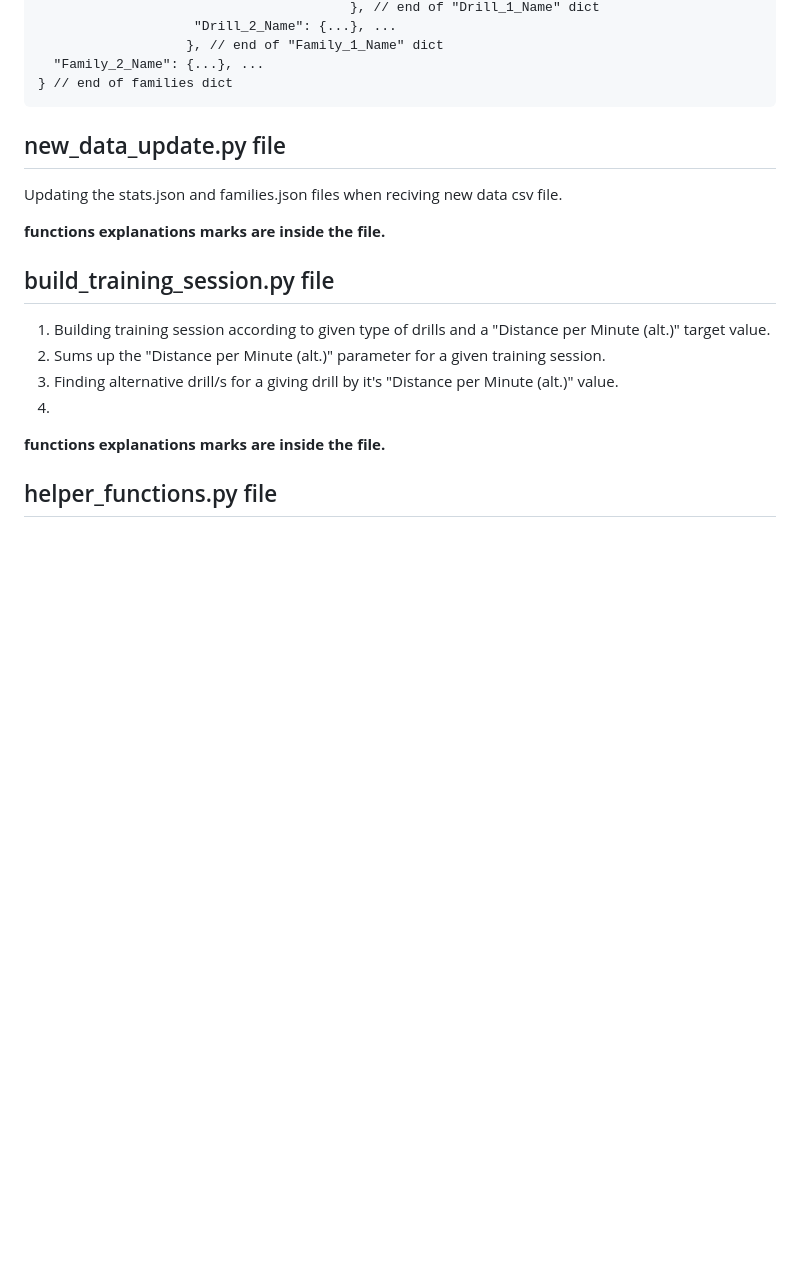
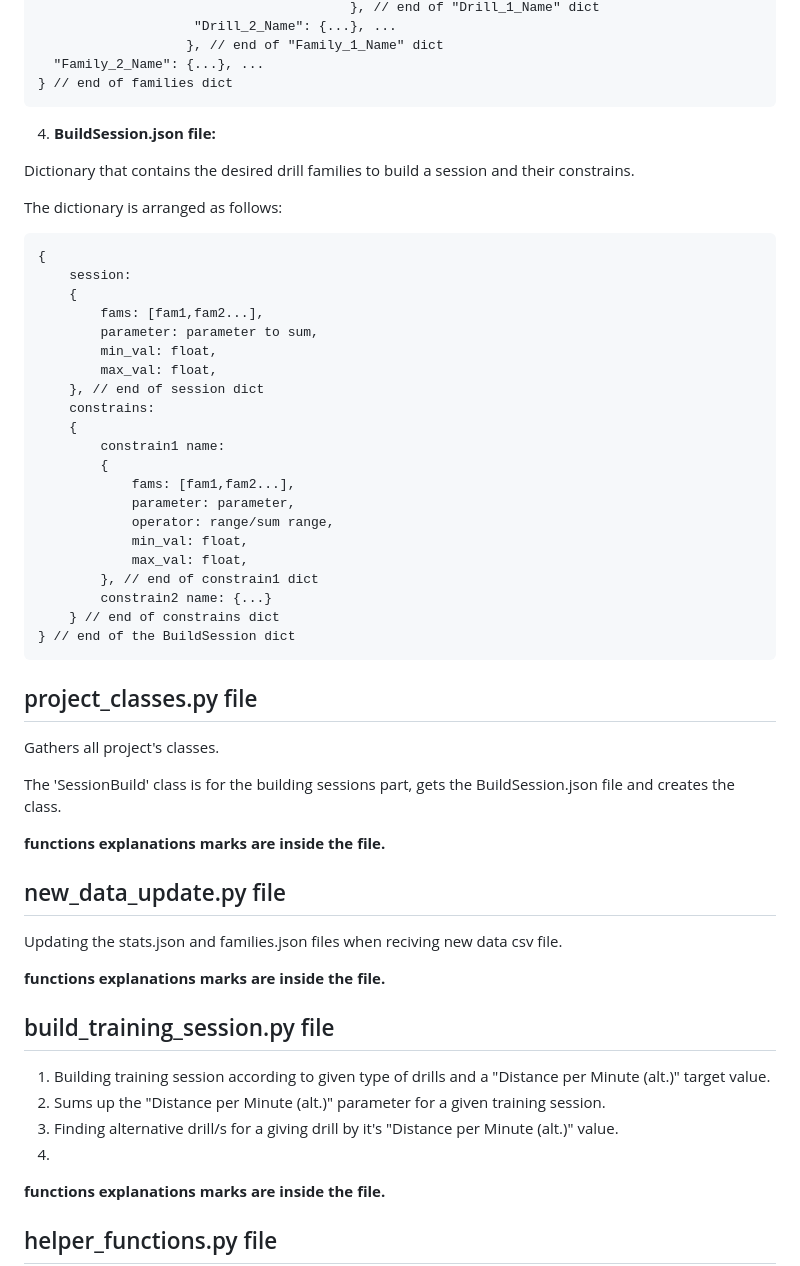
Before and after one commit to nirdar1992/HJ, a Markdown page: README.md, the part around the change. Rendered like a GitHub page; blank space fills up the shorter version.

````diff
--- a/README.md
+++ b/README.md
@@ -81,6 +81,42 @@ The dictionary is arranged as follows:
 } // end of families dict
 ```
 
+4. **BuildSession.json file:**
+
+Dictionary that contains the desired drill families to build a session and their constrains.
+
+The dictionary is arranged as follows:
+```
+{
+    session:
+    {
+        fams: [fam1,fam2...],
+        parameter: parameter to sum,
+        min_val: float,
+        max_val: float,
+    }, // end of session dict
+    constrains:
+    {
+        constrain1 name:
+        {
+            fams: [fam1,fam2...],
+            parameter: parameter,
+            operator: range/sum range,
+            min_val: float,
+            max_val: float,
+        }, // end of constrain1 dict
+        constrain2 name: {...}
+    } // end of constrains dict
+} // end of the BuildSession dict
+```
+
+## project_classes.py file
+Gathers all project's classes.
+
+The 'SessionBuild' class is for the building sessions part, gets the BuildSession.json file and creates the class.
+
+**functions explanations marks are inside the file.**
+
 
 ## new_data_update.py file
 Updating the stats.json and families.json files when reciving new data csv file.
````
